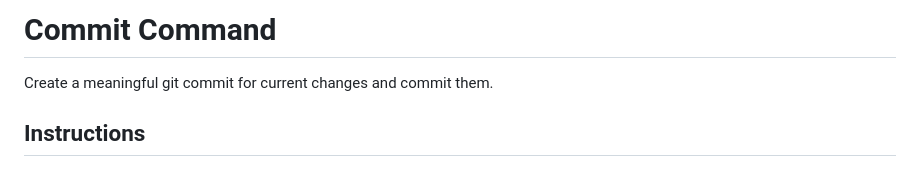
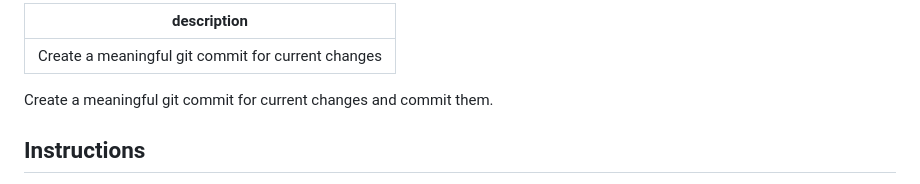
Before and after one commit to Konfuzian/claude-code-features-showcase, a Markdown page: .claude/commands/commit.md, the part around the change. GitHub-like rendering.

```diff
--- a/.claude/commands/commit.md
+++ b/.claude/commands/commit.md
@@ -1,4 +1,6 @@
-# Commit Command
+---
+description: Create a meaningful git commit for current changes
+---
 
 Create a meaningful git commit for current changes and commit them.
 
```
Also changed, not shown: .claude/commands/test-coverage.md (+3 -3 lines).
